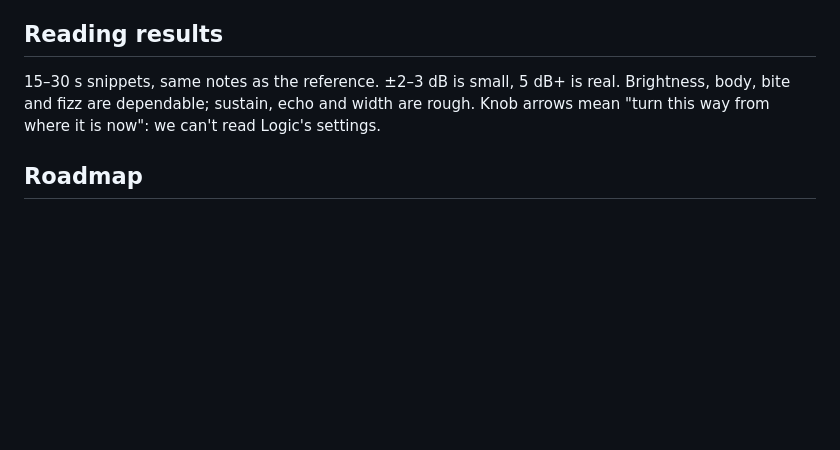
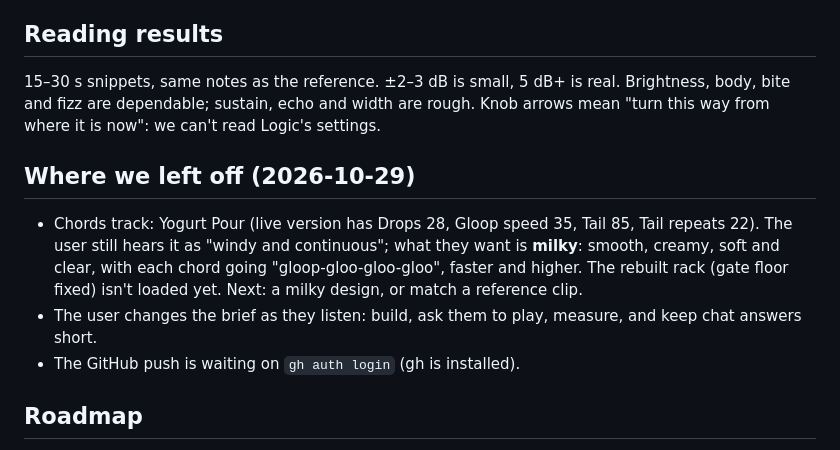
Before and after one commit to fiero-fan/Mix-Doctor, a Markdown page: CLAUDE.md, the part around the change. Drawn GitHub-style; blank space fills up the shorter version.

Commit message:
CLAUDE.md: where the chords sound stands
Co-Authored-By: Claude Opus 5.5 <noreply@anthropic.com>

```diff
--- a/CLAUDE.md
+++ b/CLAUDE.md
@@ -59,6 +59,11 @@ Audio: BlackHole 2ch + Multi-Output "Main Output" (Scarlett + BlackHole). Logic
 ## Reading results
 15–30 s snippets, same notes as the reference. ±2–3 dB is small, 5 dB+ is real. Brightness, body, bite and fizz are dependable; sustain, echo and width are rough. Knob arrows mean "turn this way from where it is now": we can't read Logic's settings.
 
+## Where we left off (2026-10-29)
+- Chords track: Yogurt Pour (live version has Drops 28, Gloop speed 35, Tail 85, Tail repeats 22). The user still hears it as "windy and continuous"; what they want is **milky**: smooth, creamy, soft and clear, with each chord going "gloop-gloo-gloo-gloo", faster and higher. The rebuilt rack (gate floor fixed) isn't loaded yet. Next: a milky design, or match a reference clip.
+- The user changes the brief as they listen: build, ask them to play, measure, and keep chat answers short.
+- The GitHub push is waiting on `gh auth login` (gh is installed).
+
 ## Roadmap
 1. ~~Chat loop: capture, analyze, visual page~~ (first version done)
 2. Full songs as references: better moment picking, optional stem separation (Demucs)
```
